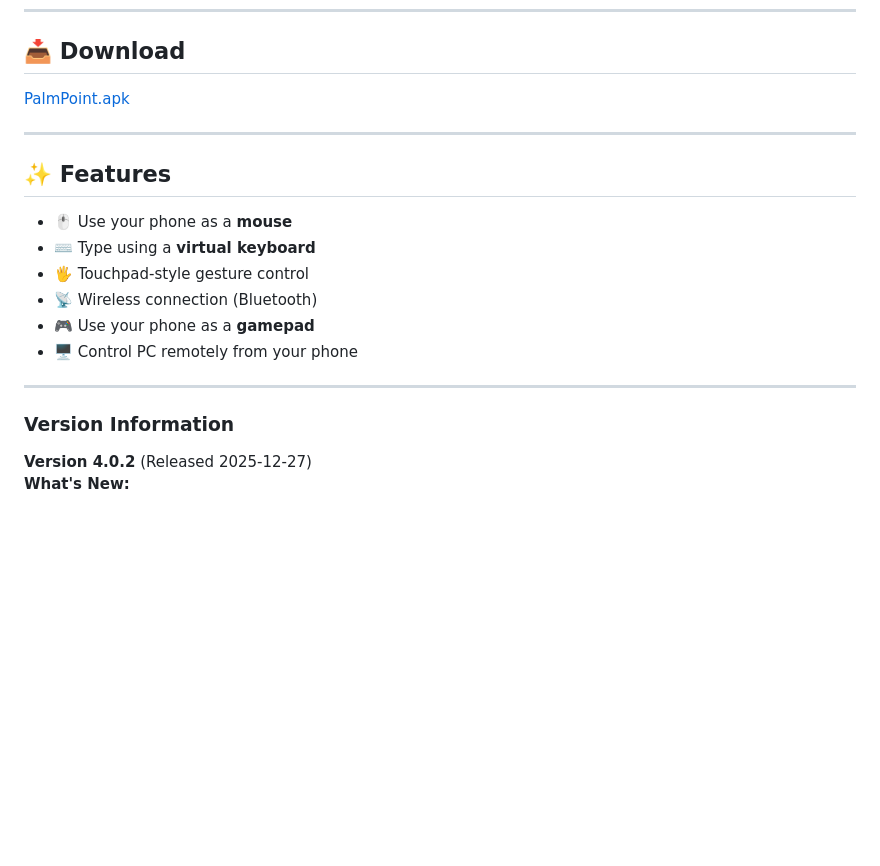
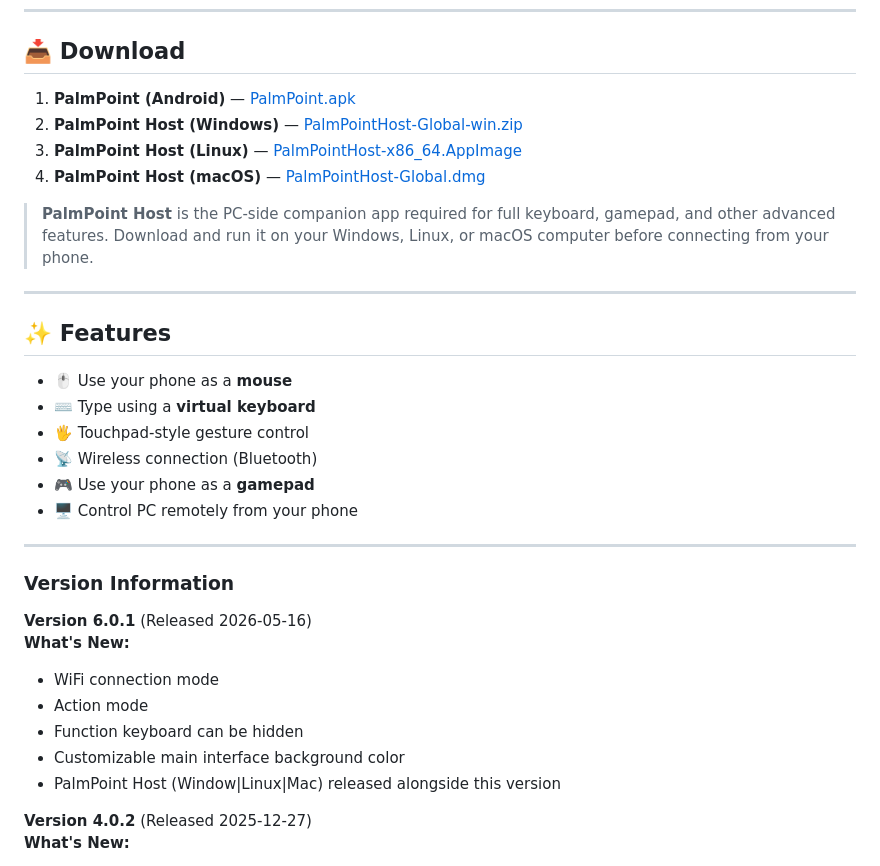
Before and after one commit to PalmPoint/PalmPoint-PhoneInput, a Markdown page: README.md, the part around the change. Rendered like a GitHub page; blank space fills up the shorter version.

Commit message:
update readme for 6.0.1

```diff
--- a/README.md
+++ b/README.md
@@ -12,7 +12,12 @@ virtual keyboard input — all from your phone.
 
 ## 📥 Download
 
-[PalmPoint.apk](https://github.com/PalmPoint/PalmPoint-PhoneInput/releases/download/release/PalmPoint.apk)
+1. **PalmPoint (Android)** — [PalmPoint.apk](https://github.com/PalmPoint/PalmPoint-PhoneInput/releases/download/release/PalmPoint.apk)
+2. **PalmPoint Host (Windows)** — [PalmPointHost-Global-win.zip](https://github.com/PalmPoint/PalmPoint-PhoneInput/releases/download/release/PalmPointHost-Global-win.zip)
+3. **PalmPoint Host (Linux)** — [PalmPointHost-x86_64.AppImage](https://github.com/PalmPoint/PalmPoint-PhoneInput/releases/download/release/PalmPointHost-x86_64.AppImage)
+4. **PalmPoint Host (macOS)** — [PalmPointHost-Global.dmg](https://github.com/PalmPoint/PalmPoint-PhoneInput/releases/download/release/PalmPointHost-Global.dmg)
+
+> **PalmPoint Host** is the PC-side companion app required for full keyboard, gamepad, and other advanced features. Download and run it on your Windows, Linux, or macOS computer before connecting from your phone.
 
 ---
 
@@ -28,6 +33,14 @@ virtual keyboard input — all from your phone.
 ---
 
 ### Version Information
+
+**Version 6.0.1** (Released 2026-05-16)
+**What's New:**
+- WiFi connection mode
+- Action mode
+- Function keyboard can be hidden
+- Customizable main interface background color
+- PalmPoint Host (Window|Linux|Mac) released alongside this version
 
 **Version 4.0.2** (Released 2025-12-27)
 **What's New:**
```
